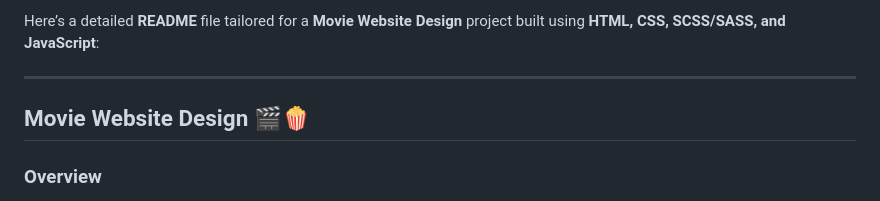
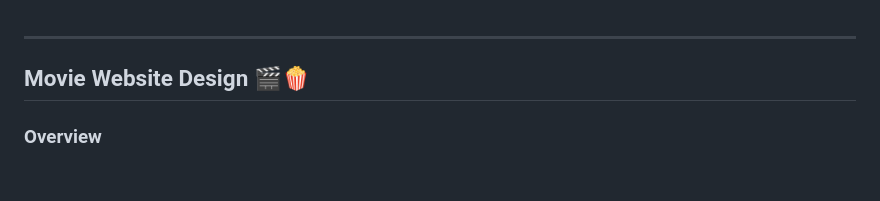
Before and after one commit to hirwacedric123/tvflix-movie-web, a Markdown page: README.md, the part around the change. Rendered like a GitHub page; blank space fills up the shorter version.

```diff
--- a/README.md
+++ b/README.md
@@ -1,4 +1,4 @@
-Here’s a detailed **README** file tailored for a **Movie Website Design** project built using **HTML, CSS, SCSS/SASS, and JavaScript**:
+
 
 ---
 
```
